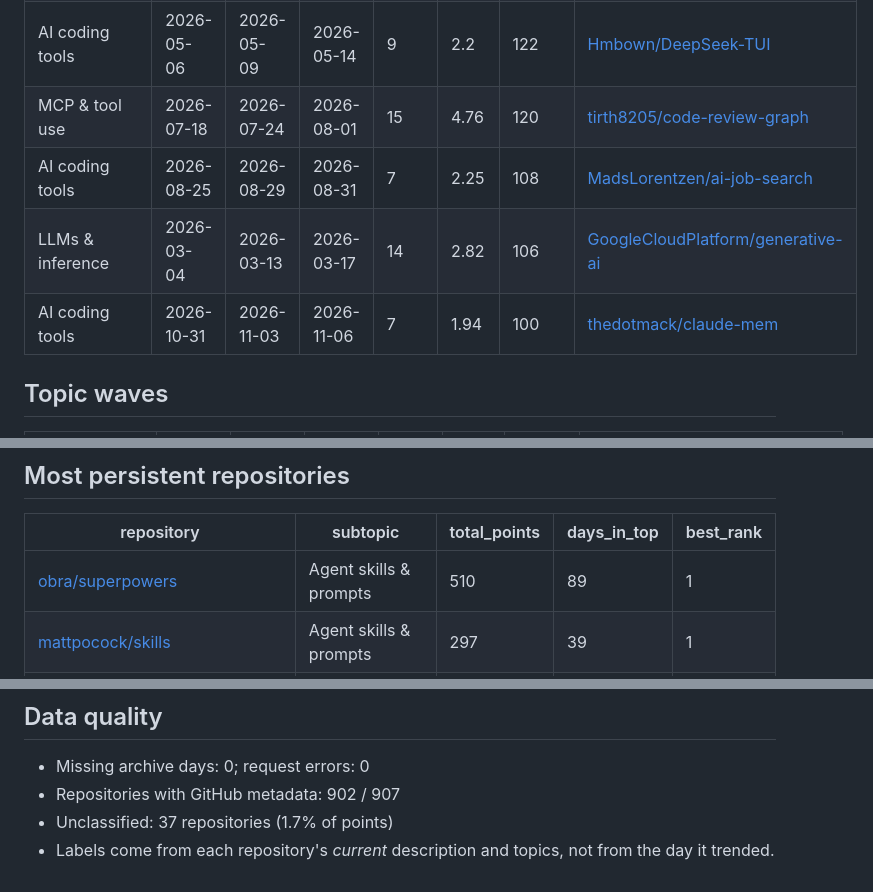
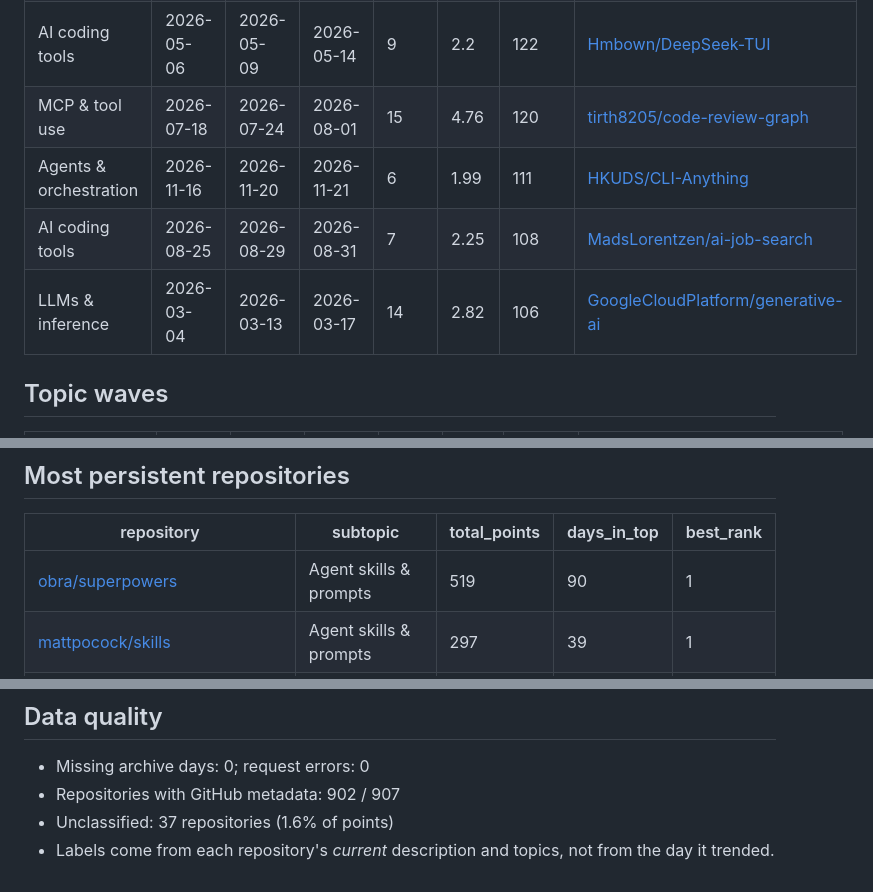
Before and after one commit to YunpengZhao01/github-trending-waves, a Markdown page: results/REPORT.md, 3 parts joined by grey strips. GitHub-like rendering.

```diff
--- a/results/REPORT.md
+++ b/results/REPORT.md
@@ -65,9 +65,9 @@ Average daily points over the last 14 days compared with the 56 days before that
 | Agents & orchestration | 2026-02-01 | 2026-02-03 | 2026-02-08 | 8 | 2.05 | 130 | [ThePrimeagen/99](https://github.com/ThePrimeagen/99) |
 | AI coding tools | 2026-05-06 | 2026-05-09 | 2026-05-14 | 9 | 2.2 | 122 | [Hmbown/DeepSeek-TUI](https://github.com/Hmbown/DeepSeek-TUI) |
 | MCP & tool use | 2026-07-18 | 2026-07-24 | 2026-08-01 | 15 | 4.76 | 120 | [tirth8205/code-review-graph](https://github.com/tirth8205/code-review-graph) |
+| Agents & orchestration | 2026-11-16 | 2026-11-20 | 2026-11-21 | 6 | 1.99 | 111 | [HKUDS/CLI-Anything](https://github.com/HKUDS/CLI-Anything) |
 | AI coding tools | 2026-08-25 | 2026-08-29 | 2026-08-31 | 7 | 2.25 | 108 | [MadsLorentzen/ai-job-search](https://github.com/MadsLorentzen/ai-job-search) |
 | LLMs & inference | 2026-03-04 | 2026-03-13 | 2026-03-17 | 14 | 2.82 | 106 | [GoogleCloudPlatform/generative-ai](https://github.com/GoogleCloudPlatform/generative-ai) |
-| AI coding tools | 2026-10-31 | 2026-11-03 | 2026-11-06 | 7 | 1.94 | 100 | [thedotmack/claude-mem](https://github.com/thedotmack/claude-mem) |
 
 
 ## Topic waves
@@ -127,7 +127,7 @@ Average daily points over the last 14 days compared with the 56 days before that
 
 | repository | subtopic | total_points | days_in_top | best_rank |
 | --- | --- | --- | --- | --- |
-| [obra/superpowers](https://github.com/obra/superpowers) | Agent skills & prompts | 510 | 89 | 1 |
+| [obra/superpowers](https://github.com/obra/superpowers) | Agent skills & prompts | 519 | 90 | 1 |
 | [mattpocock/skills](https://github.com/mattpocock/skills) | Agent skills & prompts | 297 | 39 | 1 |
 | [addyosmani/agent-skills](https://github.com/addyosmani/agent-skills) | Agent skills & prompts | 206 | 29 | 1 |
 | [thedotmack/claude-mem](https://github.com/thedotmack/claude-mem) | AI coding tools | 192 | 26 | 1 |
@@ -153,5 +153,5 @@ Average daily points over the last 14 days compared with the 56 days before that
 
 - Missing archive days: 0; request errors: 0
 - Repositories with GitHub metadata: 902 / 907
-- Unclassified: 37 repositories (1.7% of points)
+- Unclassified: 37 repositories (1.6% of points)
 - Labels come from each repository's *current* description and topics, not from the day it trended.
```
Also changed, not shown: other parts of results/REPORT.md (+49 -49 lines), results/lead_topic_mix.png, results/subtopic_heatmap.png, results/topic_panels.png, results/topic_streamgraph.png, results/wave_timeline.png, 6 other files.
